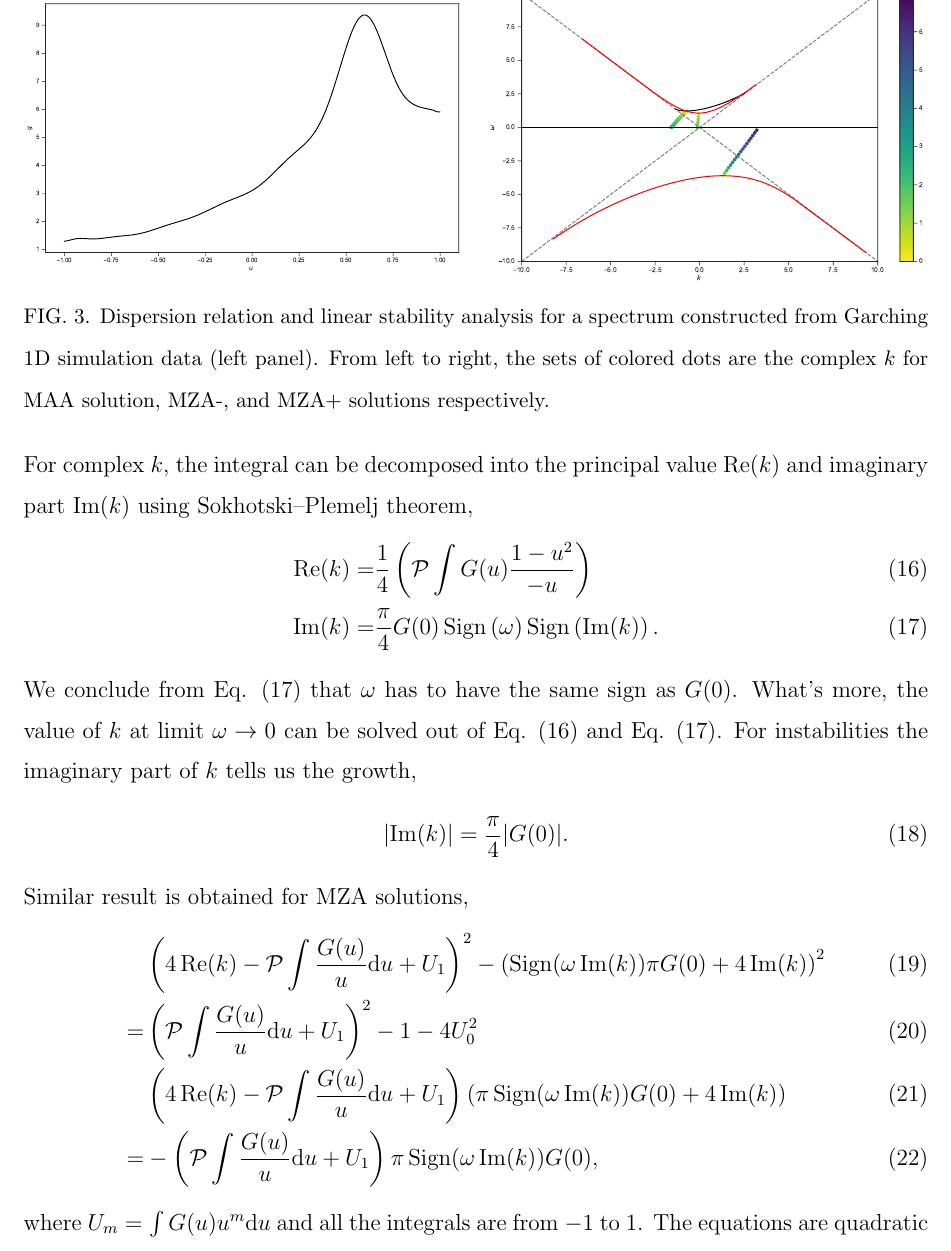
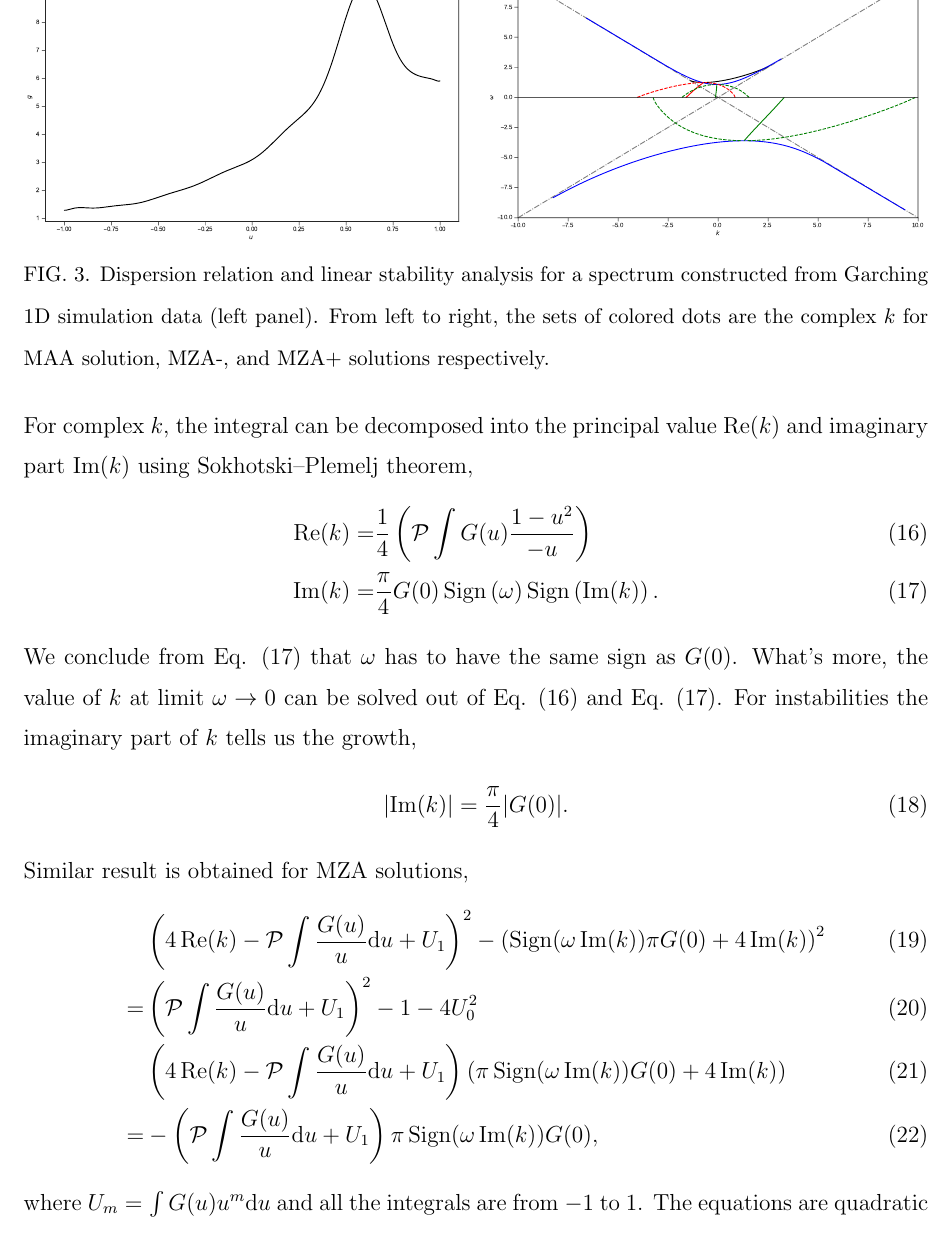
Before and after one commit to emptymalei/dispersion-relation-paper, a LaTeX paper (main.tex): part of page 8 of 10, cut at the place of the change. Compiled offline with pdfLaTeX.

Commit message:
revise garching data dr and lsa plot

```diff
--- a/main.tex
+++ b/main.tex
@@ -296,7 +296,7 @@ In the situations that the ELN spectrum has no crossing, gap indeed indicates in
      \includegraphics[width=\linewidth]{assets/spectGarchingPlt.pdf}
    \endminipage\hfill
    \minipage{0.49\textwidth}
-   \includegraphics[width=\linewidth]{assets/spectGarchingDRLSAPlt.pdf}
+   \includegraphics[width=\linewidth]{assets/spectGarchingDRLSAPltBlob.pdf}
    \endminipage\hfill
    \caption{Dispersion relation and linear stability analysis for a spectrum constructed from Garching 1D simulation data (left panel). From left to right, the sets of colored dots are the complex $k$ for MAA solution, MZA-, and MZA+ solutions respectively.
     }
```
Also changed, not shown: caveat.md (added, +2 -0 lines), assets/spectGarchingDRLSAPlt.pdf, assets/spectGarchingDRLSAPltBlob.pdf (added), main.pdf, 2 other files.
